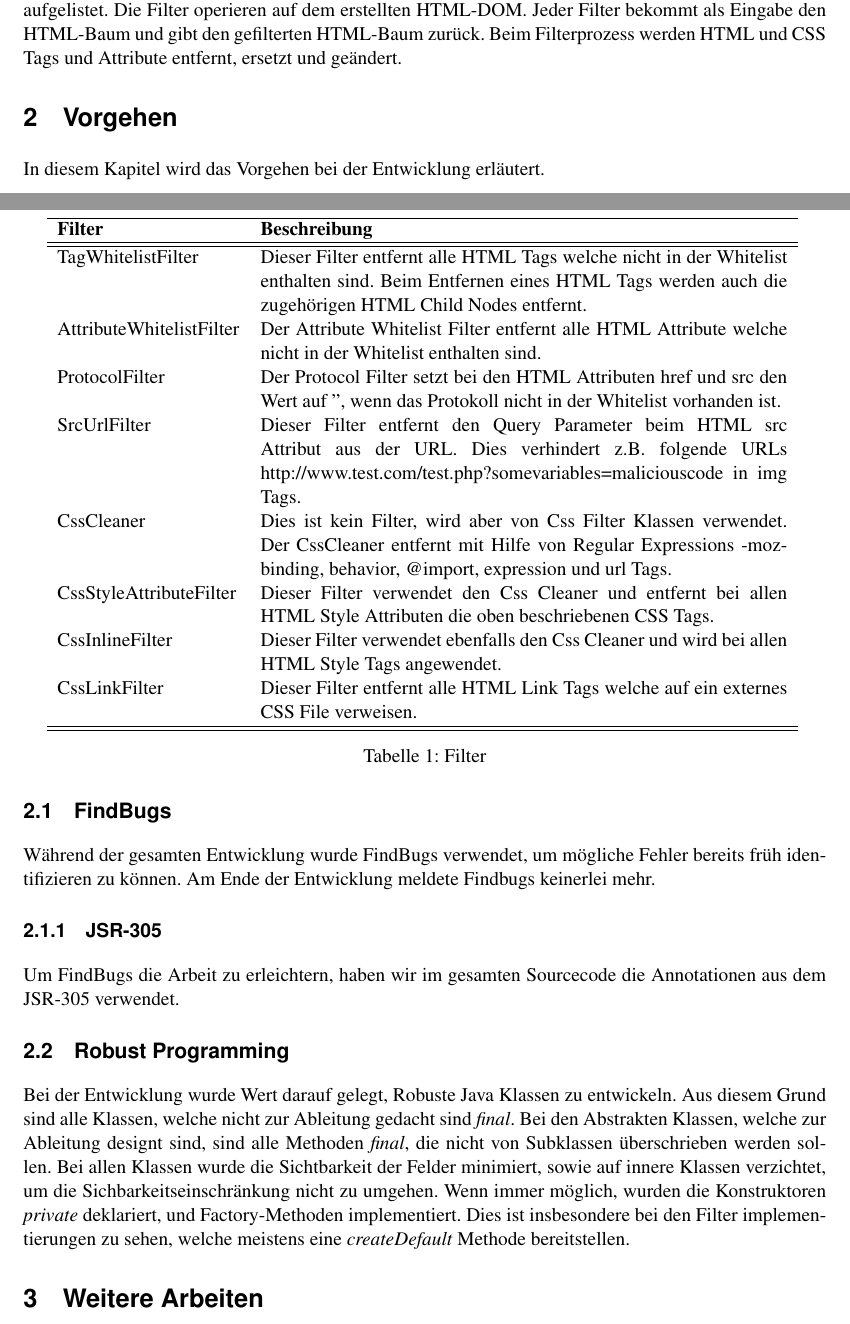
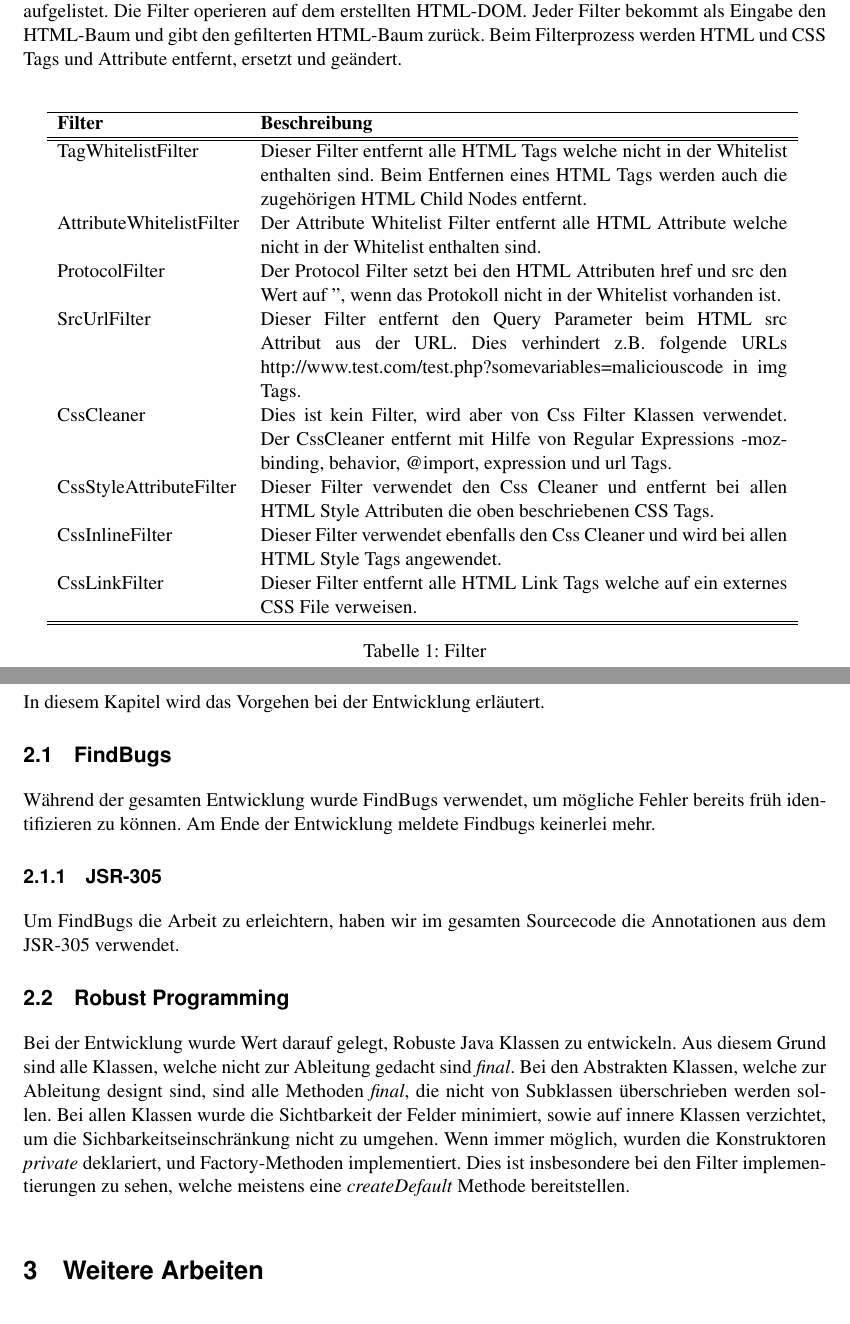
Before and after one commit to mat1/apsifilter, a LaTeX document (documentation/report.tex, which reads documentation/content/01-Architektur.tex, documentation/content/02-Vorgehen.tex): two parts of pages 3 and 4 of 5 before the commit and two parts of pages 4 and 5 of 5 after it, joined at a grey line, cut so that both start at the same text. Compiled offline with pdfLaTeX.

Commit message:
Formatting

```diff
--- a/documentation/content/01-Architektur.tex
+++ b/documentation/content/01-Architektur.tex
@@ -61,8 +63,8 @@ Dieser Abschnitt beschreibt die implementierten Filter.
 In der Tabelle \ref{tab:filter} sind die implementierten Filter aufgelistet. Die Filter operieren auf dem erstellten HTML-DOM.
 Jeder Filter bekommt als Eingabe den HTML-Baum und gibt den gefilterten HTML-Baum zurück.
 Beim Filterprozess werden HTML und CSS Tags und Attribute entfernt, ersetzt und geändert.
-
-\begin{table}[h!]
+\newline
+\begin{table}[H]
 \begin{center}
 \begin{tabular}{l p{10.5cm} }
 \hline
--- a/documentation/content/02-Vorgehen.tex
+++ b/documentation/content/02-Vorgehen.tex
@@ -21,4 +20,4 @@ werden sollen. Bei allen Klassen wurde die Sichtbarkeit der Felder minimiert, so
 verzichtet, um die Sichbarkeitseinschränkung nicht zu umgehen. Wenn immer möglich, wurden die
 Konstruktoren \textit{private} deklariert, und Factory-Methoden implementiert. Dies ist insbesondere
 bei den Filter implementierungen zu sehen, welche meistens eine \textit{createDefault} Methode
-bereitstellen.
+bereitstellen.\newline
--- a/documentation/report.tex
+++ b/documentation/report.tex
@@ -23,7 +23,7 @@
 Fachhochschule Nordwestschweiz\\
 \small{\texttt{<\{florian.luescher,matthias.brun\}@students.fhnw.ch>}}
 }
-\title{HTML EMail Filter: Santizize Html Mails}
+\title{HTML Mail Filter: Cleanup HTML Mails}
 
 \begin{document}
 
```
Also changed, not shown: documentation/content/01-Architektur.tex (4 more changed lines), documentation/content/02-Vorgehen.tex (1 more changed lines).
